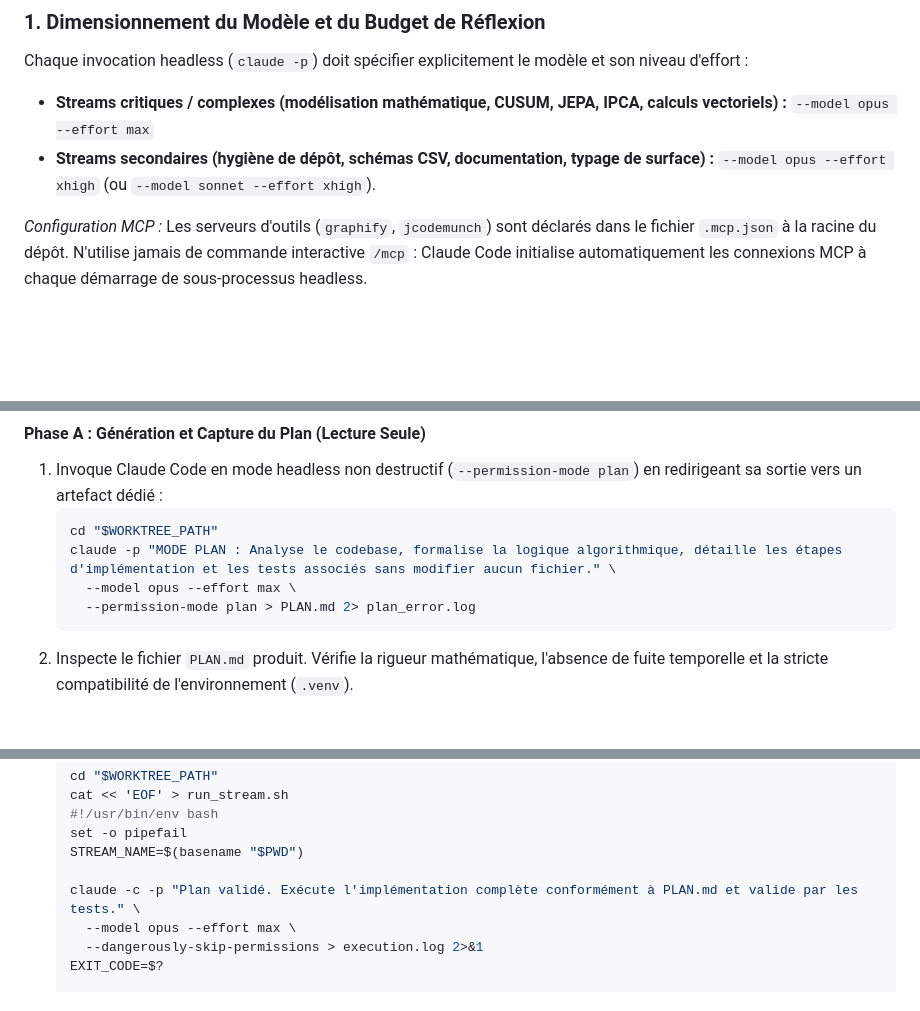
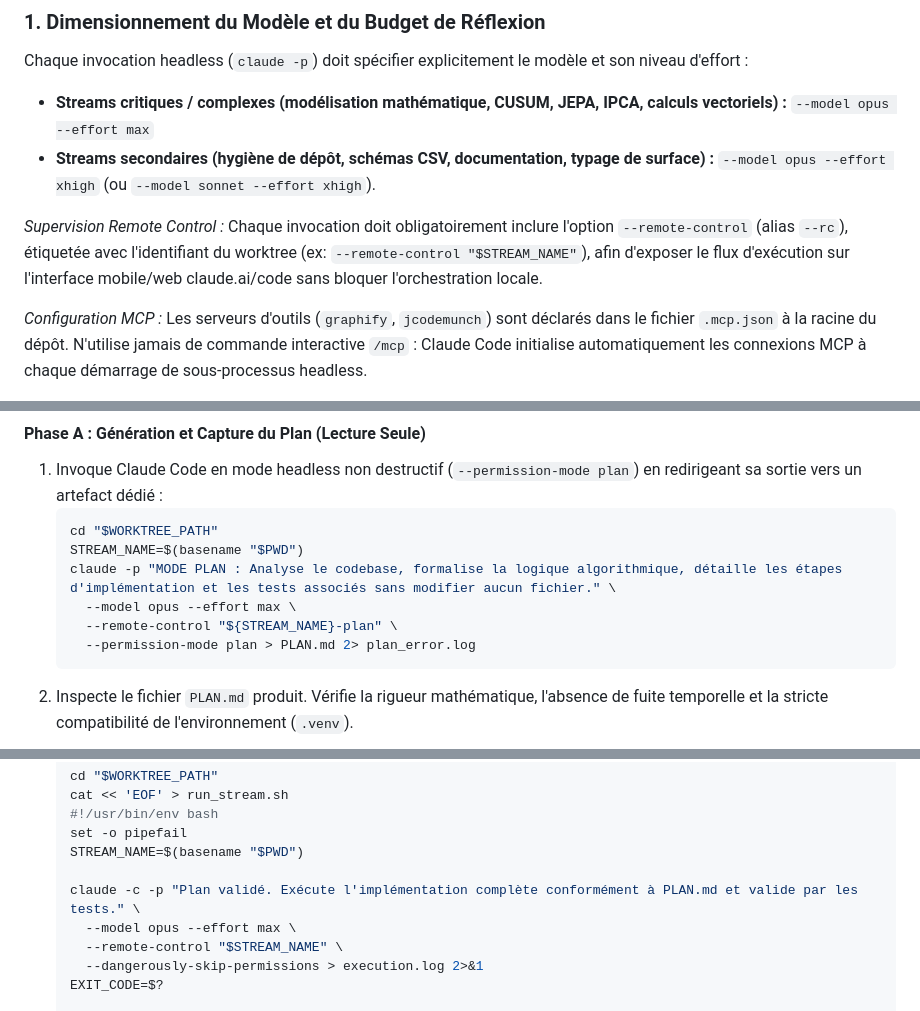
Before and after one commit to JEPA-Drift/JEPA-Drift-experiments, a Markdown page: prompts/Protocole Codex.md, 3 parts joined by grey strips. GitHub-like rendering; blank space fills up the shorter version.

Commit message:
docs(codex): enforce remote control flag for claude code sessions

````diff
--- a/prompts/Protocole Codex.md
+++ b/prompts/Protocole Codex.md
@@ -8,6 +8,8 @@ Chaque invocation headless (`claude -p`) doit spécifier explicitement le modèl
   `--model opus --effort max`
 - **Streams secondaires (hygiène de dépôt, schémas CSV, documentation, typage de surface) :**
   `--model opus --effort xhigh` (ou `--model sonnet --effort xhigh`).
+
+*Supervision Remote Control :* Chaque invocation doit obligatoirement inclure l'option `--remote-control` (alias `--rc`), étiquetée avec l'identifiant du worktree (ex: `--remote-control "$STREAM_NAME"`), afin d'exposer le flux d'exécution sur l'interface mobile/web claude.ai/code sans bloquer l'orchestration locale.
 
 *Configuration MCP :* Les serveurs d'outils (`graphify`, `jcodemunch`) sont déclarés dans le fichier `.mcp.json` à la racine du dépôt. N'utilise jamais de commande interactive `/mcp` : Claude Code initialise automatiquement les connexions MCP à chaque démarrage de sous-processus headless.
 
@@ -21,8 +23,10 @@ Pour garantir l'intégrité du dépôt avant toute modification, chaque tâche s
 1. Invoque Claude Code en mode headless non destructif (`--permission-mode plan`) en redirigeant sa sortie vers un artefact dédié :
    ```bash
    cd "$WORKTREE_PATH"
+   STREAM_NAME=$(basename "$PWD")
    claude -p "MODE PLAN : Analyse le codebase, formalise la logique algorithmique, détaille les étapes d'implémentation et les tests associés sans modifier aucun fichier." \
      --model opus --effort max \
+     --remote-control "${STREAM_NAME}-plan" \
      --permission-mode plan > PLAN.md 2> plan_error.log
    ```
 2. Inspecte le fichier `PLAN.md` produit. Vérifie la rigueur mathématique, l'absence de fuite temporelle et la stricte compatibilité de l'environnement (`.venv`).
@@ -40,6 +44,7 @@ Pour garantir l'intégrité du dépôt avant toute modification, chaque tâche s
 
   claude -c -p "Plan validé. Exécute l'implémentation complète conformément à PLAN.md et valide par les tests." \
     --model opus --effort max \
+    --remote-control "$STREAM_NAME" \
     --dangerously-skip-permissions > execution.log 2>&1
   EXIT_CODE=$?
 
````
